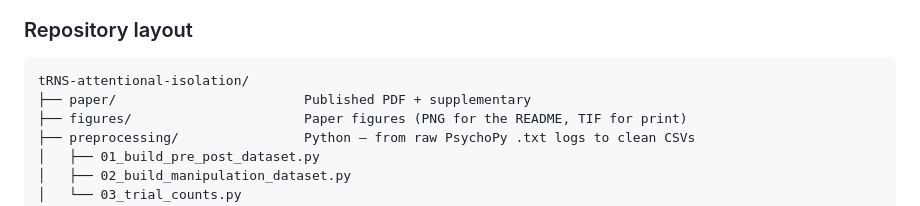
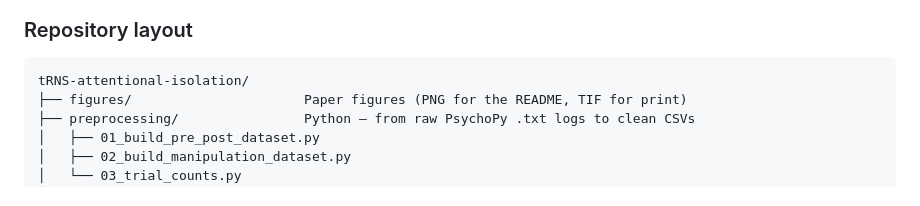
Before and after one commit to MikeNeuroquant/mixed-models-behavioral-experiment, a Markdown page: README.md, the part around the change. GitHub-like rendering.

Commit message:
Update README to remove PDF mention
Removed mention of the published PDF from the repository layout.

````diff
--- a/README.md
+++ b/README.md
@@ -70,7 +70,6 @@ Right stimulation hurts tracking on both sides. Left stimulation improves the ip
 
 ```
 tRNS-attentional-isolation/
-├── paper/                        Published PDF + supplementary
 ├── figures/                      Paper figures (PNG for the README, TIF for print)
 ├── preprocessing/                Python — from raw PsychoPy .txt logs to clean CSVs
 │   ├── 01_build_pre_post_dataset.py
````
